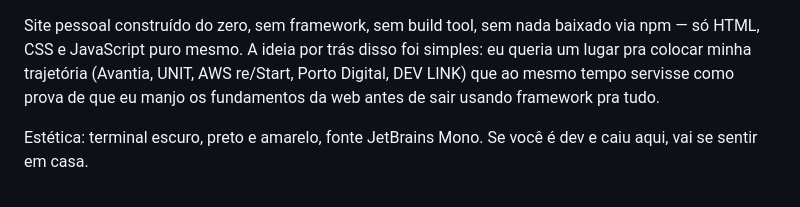
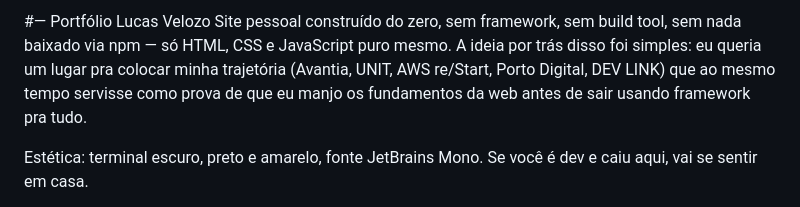
Before and after one commit to lucasrdgdev/Portfolio-Lv-, a Markdown page: README.md, the part around the change. Drawn GitHub-style.

Commit message:
Update README with project title and description
Added project title and description to README.

```diff
--- a/README.md
+++ b/README.md
@@ -1,3 +1,4 @@
+#<lv/>— Portfólio Lucas Velozo
 Site pessoal construído do zero, sem framework, sem build tool, sem nada baixado via npm — só HTML, CSS e JavaScript puro mesmo. A ideia por trás disso foi simples: eu queria um lugar pra colocar minha trajetória (Avantia, UNIT, AWS re/Start, Porto Digital, DEV LINK) que ao mesmo tempo servisse como prova de que eu manjo os fundamentos da web antes de sair usando framework pra tudo.
 
 Estética: terminal escuro, preto e amarelo, fonte JetBrains Mono. Se você é dev e caiu aqui, vai se sentir em casa.
```
